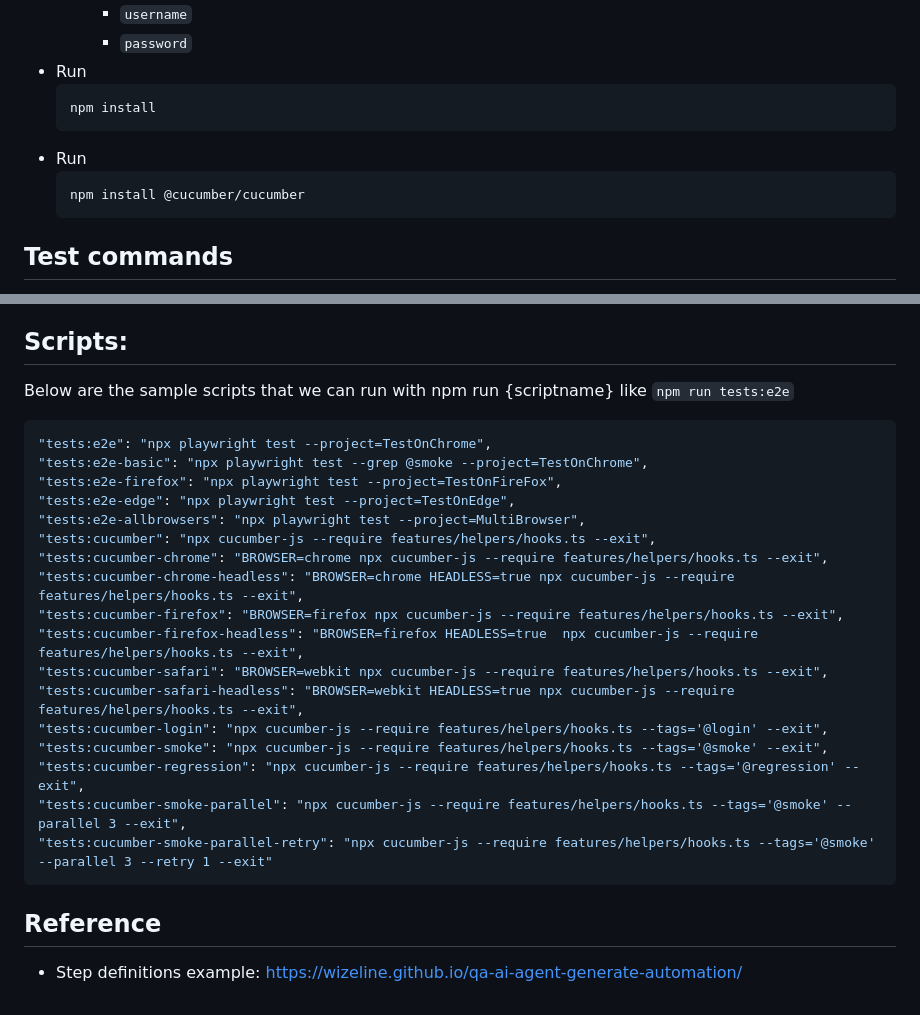
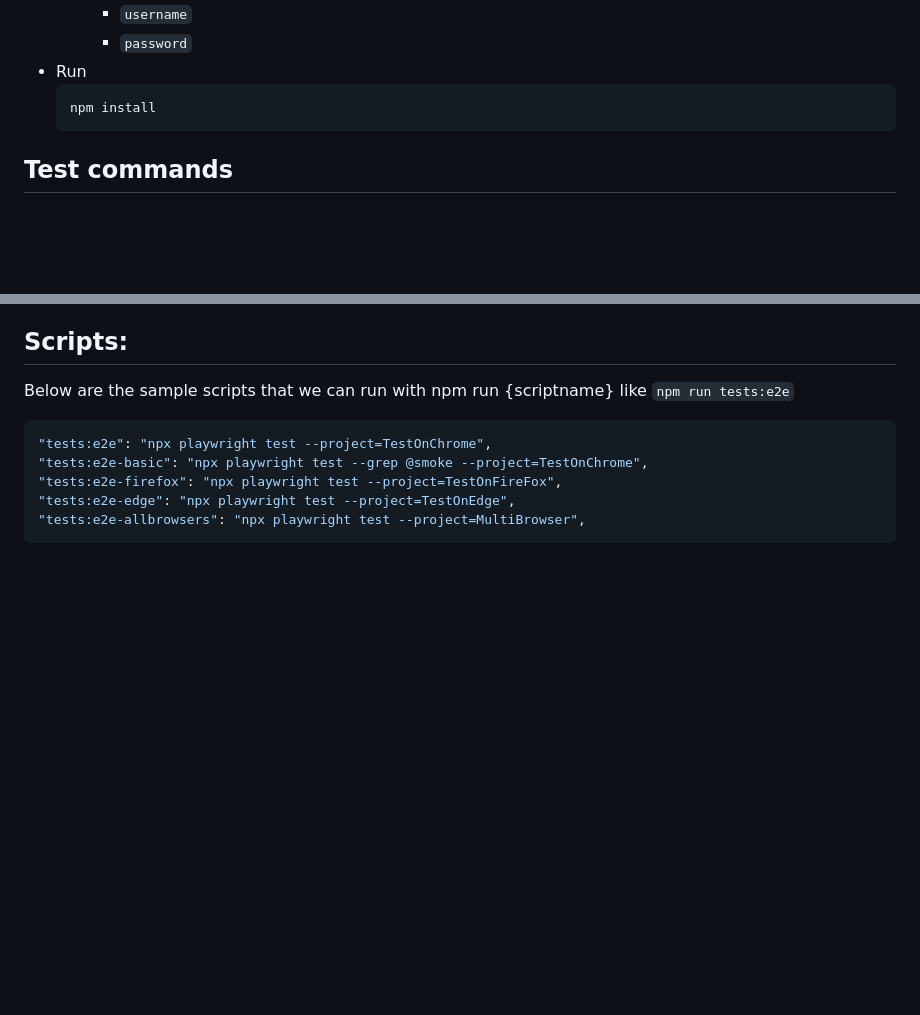
Before and after one commit to thanhlamwizeline/qa-ai-agent-playwright, a Markdown page: README.md, 2 parts joined by grey strips. GitHub-like rendering; blank space fills up the shorter version.

````diff
--- a/README.md
+++ b/README.md
@@ -21,10 +21,6 @@
   ```shell
   npm install
   ```
-* Run
-  ```shell
-  npm install @cucumber/cucumber
-    ```
 
 ## Test commands
 
@@ -137,19 +114,4 @@ Below are the sample scripts that we can run with npm run {scriptname} like `npm
 "tests:e2e-firefox": "npx playwright test --project=TestOnFireFox",
 "tests:e2e-edge": "npx playwright test --project=TestOnEdge",
 "tests:e2e-allbrowsers": "npx playwright test --project=MultiBrowser",
-"tests:cucumber": "npx cucumber-js --require features/helpers/hooks.ts --exit",
-"tests:cucumber-chrome": "BROWSER=chrome npx cucumber-js --require features/helpers/hooks.ts --exit",
-"tests:cucumber-chrome-headless": "BROWSER=chrome HEADLESS=true npx cucumber-js --require features/helpers/hooks.ts --exit",
-"tests:cucumber-firefox": "BROWSER=firefox npx cucumber-js --require features/helpers/hooks.ts --exit",
-"tests:cucumber-firefox-headless": "BROWSER=firefox HEADLESS=true  npx cucumber-js --require features/helpers/hooks.ts --exit",
-"tests:cucumber-safari": "BROWSER=webkit npx cucumber-js --require features/helpers/hooks.ts --exit",
-"tests:cucumber-safari-headless": "BROWSER=webkit HEADLESS=true npx cucumber-js --require features/helpers/hooks.ts --exit",
-"tests:cucumber-login": "npx cucumber-js --require features/helpers/hooks.ts --tags='@login' --exit",
-"tests:cucumber-smoke": "npx cucumber-js --require features/helpers/hooks.ts --tags='@smoke' --exit",
-"tests:cucumber-regression": "npx cucumber-js --require features/helpers/hooks.ts --tags='@regression' --exit",
-"tests:cucumber-smoke-parallel": "npx cucumber-js --require features/helpers/hooks.ts --tags='@smoke' --parallel 3 --exit",
-"tests:cucumber-smoke-parallel-retry": "npx cucumber-js --require features/helpers/hooks.ts --tags='@smoke' --parallel 3 --retry 1 --exit"
 ```
-
-## Reference
-* Step definitions example: https://wizeline.github.io/qa-ai-agent-generate-automation/
````
Also changed, not shown: other parts of README.md (+32 -51 lines).
